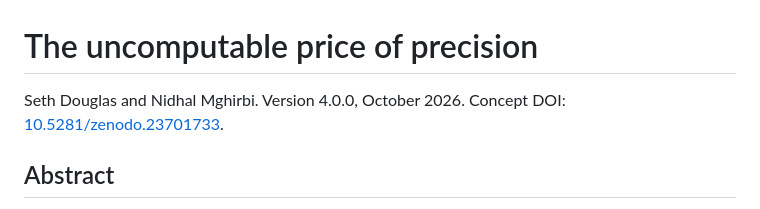
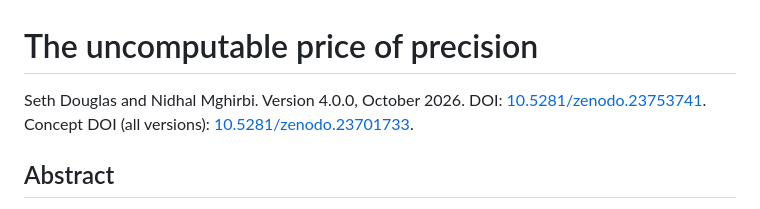
Before and after one commit to Apsiape/uncomputable-dimension-exponent, a Markdown page: README.md, the part around the change. Drawn GitHub-style.

Commit message:
Record the version 4.0.0 DOI

```diff
--- a/README.md
+++ b/README.md
@@ -1,6 +1,6 @@
 # The uncomputable price of precision
 
-Seth Douglas and Nidhal Mghirbi. Version 4.0.0, October 2026. Concept DOI: [10.5281/zenodo.23701733](https://doi.org/10.5281/zenodo.23701733).
+Seth Douglas and Nidhal Mghirbi. Version 4.0.0, October 2026. DOI: [10.5281/zenodo.23753741](https://doi.org/10.5281/zenodo.23753741). Concept DOI (all versions): [10.5281/zenodo.23701733](https://doi.org/10.5281/zenodo.23701733).
 
 ## Abstract
 
```
